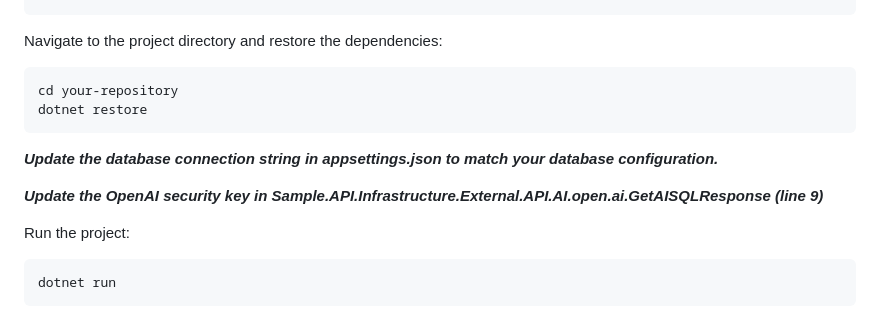
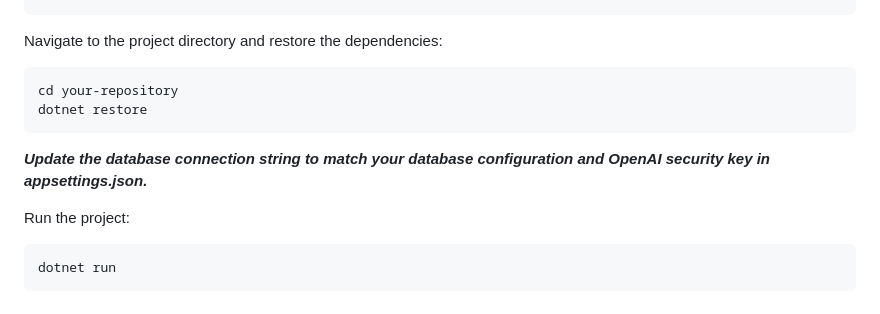
Before and after one commit to cikavelja/OpenAI-to-DB, a Markdown page: README.md, the part around the change. Rendered like a GitHub page.

````diff
--- a/README.md
+++ b/README.md
@@ -28,9 +28,8 @@ cd your-repository
 dotnet restore
 ```
 
-***Update the database connection string in appsettings.json to match your database configuration.***
+***Update the database connection string to match your database configuration and OpenAI security key in appsettings.json.***
 
-***Update the OpenAI security key in Sample.API.Infrastructure.External.API.AI.open.ai.GetAISQLResponse (line 9)***
 
 Run the project:
 ```sh
````
